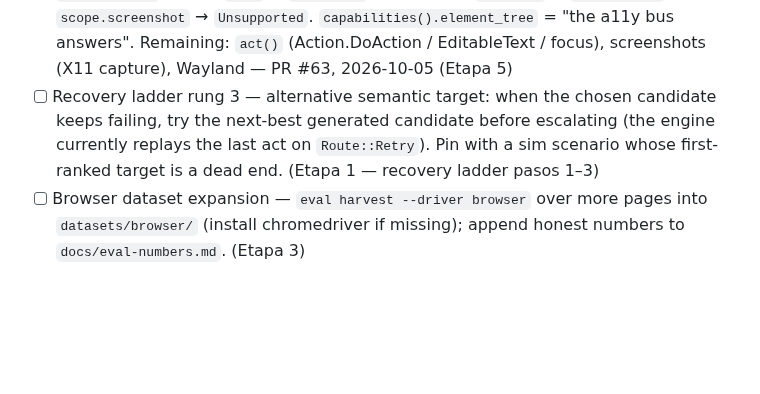
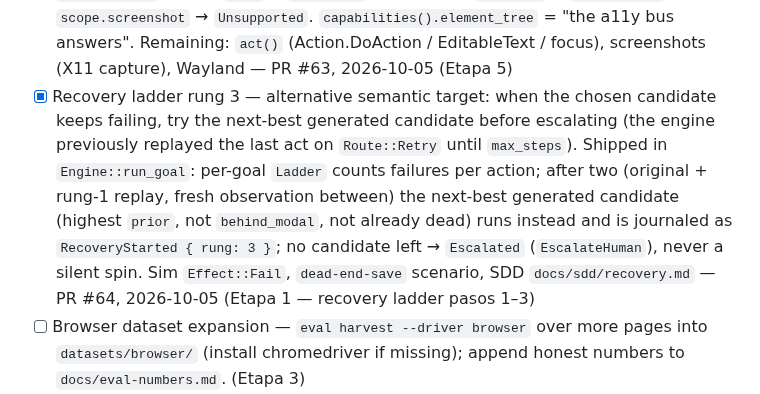
Before and after one commit to Shugar03/dexter, a Markdown page: docs/roadmap.md, the part around the change. Rendered like a GitHub page; blank space fills up the shorter version.

Commit message:
docs(roadmap): check off recovery ladder rung 3 (PR #64)
Co-Authored-By: Devin AI <158243242+devin-ai-integration[bot]@users.noreply.github.com>

```diff
--- a/docs/roadmap.md
+++ b/docs/roadmap.md
@@ -205,11 +205,18 @@ dispatched to child sessions (see Item tags above).
   answers". Remaining: `act()` (Action.DoAction / EditableText /
   focus), screenshots (X11 capture), Wayland — PR #63, 2026-10-05
   (Etapa 5)
-- [ ] Recovery ladder rung 3 — alternative semantic target: when the
+- [x] Recovery ladder rung 3 — alternative semantic target: when the
   chosen candidate keeps failing, try the next-best generated
-  candidate before escalating (the engine currently replays the last
-  act on `Route::Retry`). Pin with a sim scenario whose first-ranked
-  target is a dead end. (Etapa 1 — recovery ladder pasos 1–3)
+  candidate before escalating (the engine previously replayed the
+  last act on `Route::Retry` until `max_steps`). Shipped in
+  `Engine::run_goal`: per-goal `Ladder` counts failures per action;
+  after two (original + rung-1 replay, fresh observation between) the
+  next-best generated candidate (highest `prior`, not `behind_modal`,
+  not already dead) runs instead and is journaled as
+  `RecoveryStarted { rung: 3 }`; no candidate left → `Escalated`
+  (`EscalateHuman`), never a silent spin. Sim `Effect::Fail`,
+  `dead-end-save` scenario, SDD `docs/sdd/recovery.md` — PR #64,
+  2026-10-05 (Etapa 1 — recovery ladder pasos 1–3)
 - [ ] Browser dataset expansion — `eval harvest --driver browser`
   over more pages into `datasets/browser/` (install chromedriver if
   missing); append honest numbers to `docs/eval-numbers.md`.
```
